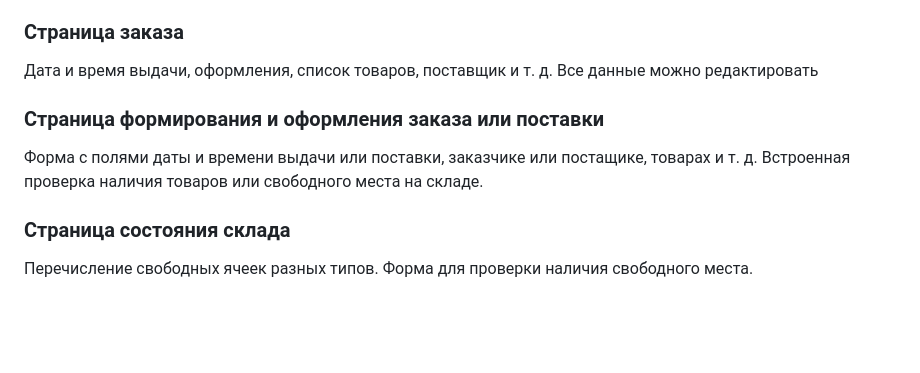
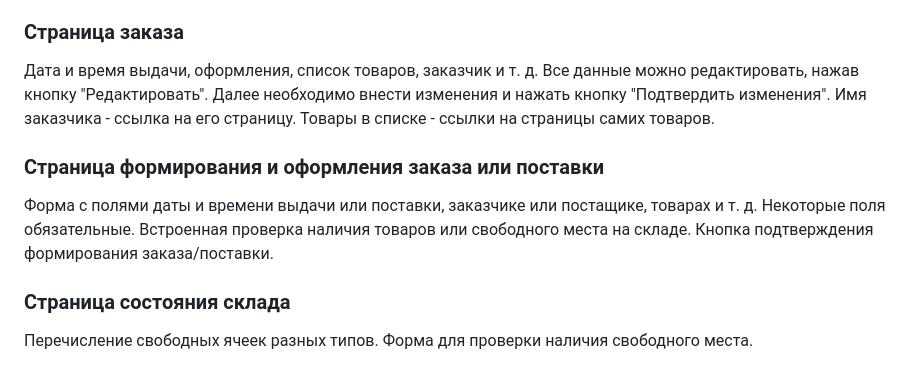
Before and after one commit to naya451/web-prak, a Markdown page: README.md, the part around the change printed below. Rendered like a GitHub page; blank space fills up the shorter version.

```diff
--- a/README.md
+++ b/README.md
@@ -47,9 +60,11 @@
 
 ### Страница заказа
-Дата и время выдачи, оформления, список товаров, поставщик и т. д. Все данные можно редактировать
+Дата и время выдачи, оформления, список товаров, заказчик и т. д.
+Все данные можно редактировать, нажав кнопку "Редактировать". Далее необходимо внести изменения и нажать кнопку "Подтвердить изменения".
+Имя заказчика - ссылка на его страницу. Товары в списке - ссылки на страницы самих товаров.
 
 ### Страница формирования и оформления заказа или поставки
-Форма с полями даты и времени выдачи или поставки, заказчике или постащике, товарах и т. д. Встроенная проверка наличия товаров или свободного места на складе.
+Форма с полями даты и времени выдачи или поставки, заказчике или постащике, товарах и т. д. Некоторые поля обязательные. Встроенная проверка наличия товаров или свободного места на складе. Кнопка подтверждения формирования заказа/поставки.
 
 ### Страница состояния склада
 Перечисление свободных ячеек разных типов. Форма для проверки наличия свободного места.
```
Also changed, not shown: other parts of README.md (+25 -12 lines).
